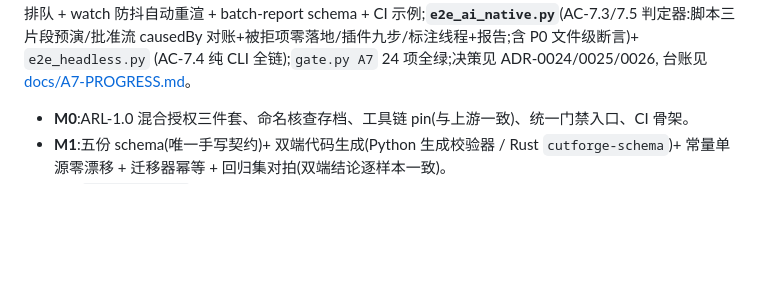
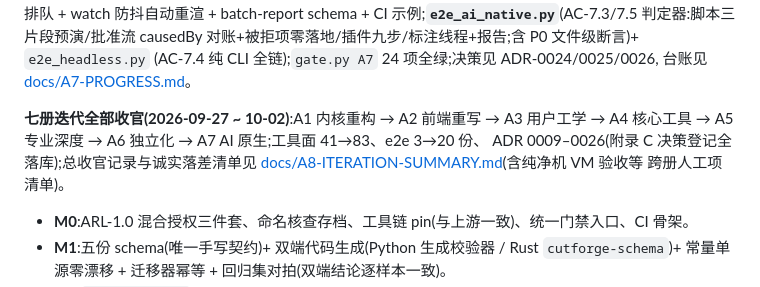
Before and after one commit to GreenChennai/cutforge, a Markdown page: README.md, the part around the change. Rendered like a GitHub page; blank space fills up the shorter version.

Commit message:
docs(A8): 七册迭代总收官——决策登记核对(18 ADR 全落库/D-A2 以实现承载)+功能对照诚实落差清单(蒙版/替换素材等计划内缺口)+跨册人工项清单+量化成果总览

```diff
--- a/README.md
+++ b/README.md
@@ -111,6 +111,12 @@ CI 示例;**`e2e_ai_native.py`**(AC-7.3/7.5 判定器:脚本三片段预演/批
 对账+被拒项零落地/插件九步/标注线程+报告;含 P0 文件级断言)+ `e2e_headless.py`
 (AC-7.4 纯 CLI 全链);`gate.py A7` 24 项全绿;决策见 ADR-0024/0025/0026,
 台账见 [docs/A7-PROGRESS.md](docs/A7-PROGRESS.md)。
+
+**七册迭代全部收官(2026-09-27 ~ 10-02)**:A1 内核重构 → A2 前端重写 → A3 用户工学 →
+A4 核心工具 → A5 专业深度 → A6 独立化 → A7 AI 原生;工具面 41→83、e2e 3→20 份、
+ADR 0009–0026(附录 C 决策登记全落库);总收官记录与诚实落差清单见
+[docs/A8-ITERATION-SUMMARY.md](docs/A8-ITERATION-SUMMARY.md)(含纯净机 VM 验收等
+跨册人工项清单)。
 
 - **M0**:ARL-1.0 混合授权三件套、命名核查存档、工具链 pin(与上游一致)、统一门禁入口、CI 骨架。
 - **M1**:五份 schema(唯一手写契约)+ 双端代码生成(Python 生成校验器 / Rust `cutforge-schema`)+ 常量单源零漂移 + 迁移器幂等 + 回归集对拍(双端结论逐样本一致)。
```
Also changed, not shown: docs/A8-ITERATION-SUMMARY.md (added, +65 -0 lines).
